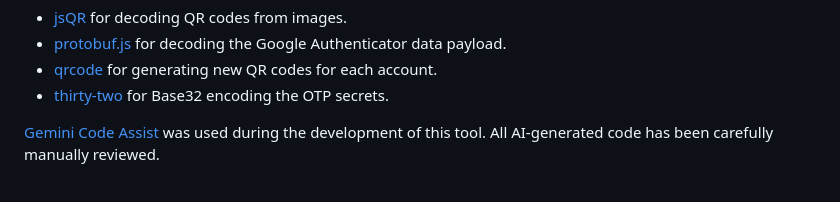
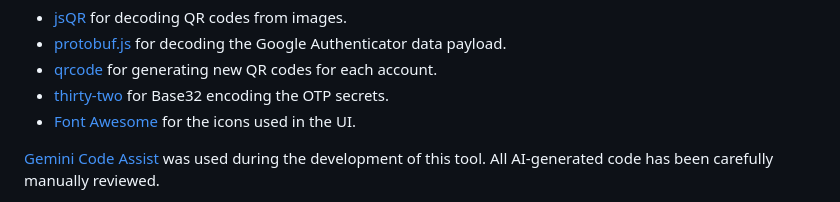
Before and after one commit to mfcarroll/extract-otp-web, a Markdown page: README.md, the part around the change. GitHub-like rendering.

Commit message:
ack font-awesome

```diff
--- a/README.md
+++ b/README.md
@@ -91,6 +91,7 @@ The user interface and QR code processing are powered by these excellent open-so
 - [protobuf.js](https://github.com/protobufjs/protobuf.js) for decoding the Google Authenticator data payload.
 - [qrcode](https://github.com/soldair/node-qrcode) for generating new QR codes for each account.
 - [thirty-two](https://github.com/wzrdtales/thirty-two) for Base32 encoding the OTP secrets.
+- [Font Awesome](https://github.com/FortAwesome/Font-Awesome) for the icons used in the UI.
 
 [Gemini Code Assist](https://codeassist.google/) was used during the development of this tool. All AI-generated code has been carefully manually reviewed.
 
```
